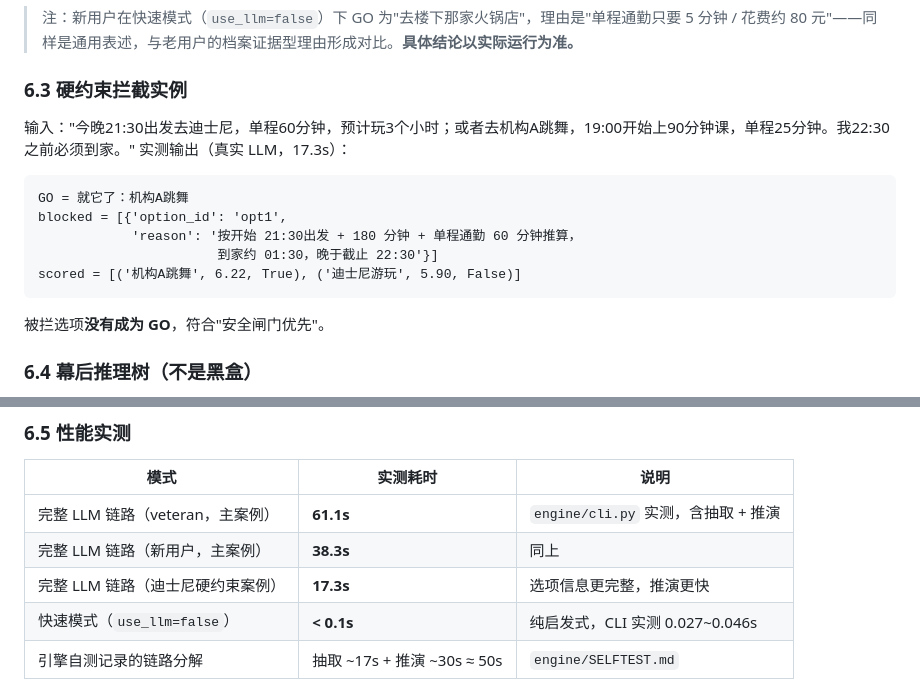
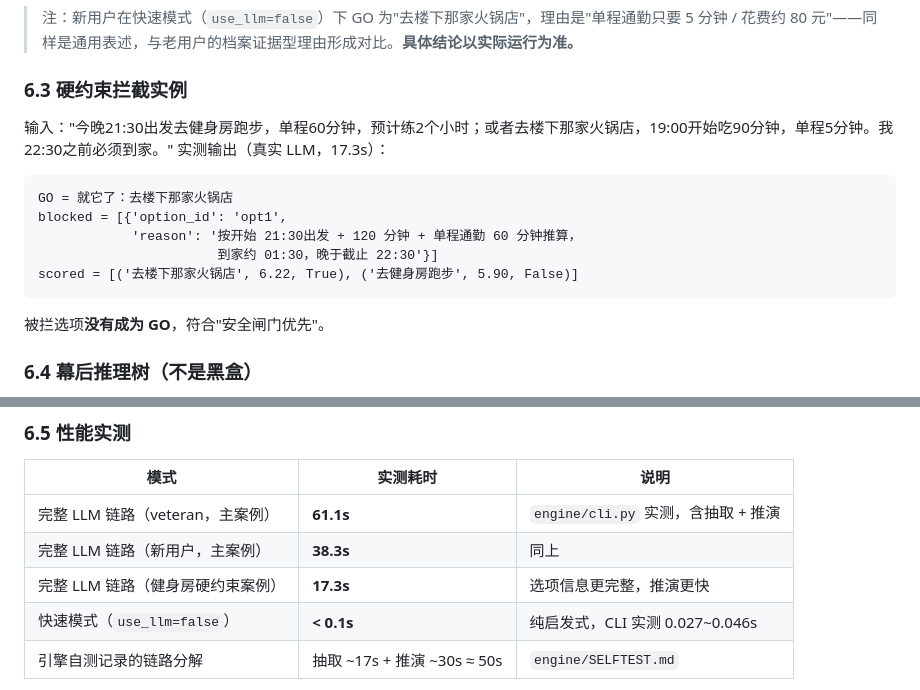
Before and after one commit to mathisonwang/pickone, a Markdown page: docs/REPORT.md, 2 parts joined by grey strips. GitHub-like rendering.

````diff
--- a/docs/REPORT.md
+++ b/docs/REPORT.md
@@ -253,14 +253,14 @@ mxagent --task "..." --level 2 --snapshot data/snapshots/<decision_id>/
 
 ### 6.3 硬约束拦截实例
 
-输入："今晚21:30出发去迪士尼，单程60分钟，预计玩3个小时；或者去机构A跳舞，19:00开始上90分钟课，单程25分钟。我22:30之前必须到家。" 实测输出（真实 LLM，17.3s）：
+输入："今晚21:30出发去健身房跑步，单程60分钟，预计练2个小时；或者去楼下那家火锅店，19:00开始吃90分钟，单程5分钟。我22:30之前必须到家。" 实测输出（真实 LLM，17.3s）：
 
 ```
-GO = 就它了：机构A跳舞
+GO = 就它了：去楼下那家火锅店
 blocked = [{'option_id': 'opt1',
-            'reason': '按开始 21:30出发 + 180 分钟 + 单程通勤 60 分钟推算，
+            'reason': '按开始 21:30出发 + 120 分钟 + 单程通勤 60 分钟推算，
                        到家约 01:30，晚于截止 22:30'}]
-scored = [('机构A跳舞', 6.22, True), ('迪士尼游玩', 5.90, False)]
+scored = [('去楼下那家火锅店', 6.22, True), ('去健身房跑步', 5.90, False)]
 ```
 
 被拦选项**没有成为 GO**，符合"安全闸门优先"。
@@ -291,7 +291,7 @@ future_score = 7    risk = 通勤40分钟耗时较长，可能压缩休息时间
 |---|---|---|
 | 完整 LLM 链路（veteran，主案例） | **61.1s** | `engine/cli.py` 实测，含抽取 + 推演 |
 | 完整 LLM 链路（新用户，主案例） | **38.3s** | 同上 |
-| 完整 LLM 链路（迪士尼硬约束案例） | **17.3s** | 选项信息更完整，推演更快 |
+| 完整 LLM 链路（健身房硬约束案例） | **17.3s** | 选项信息更完整，推演更快 |
 | 快速模式（`use_llm=false`） | **< 0.1s** | 纯启发式，CLI 实测 0.027~0.046s |
 | 引擎自测记录的链路分解 | 抽取 ~17s + 推演 ~30s ≈ 50s | `engine/SELFTEST.md` |
 
````
Also changed, not shown: docs/ESSAY.md (+9 -5 lines).
